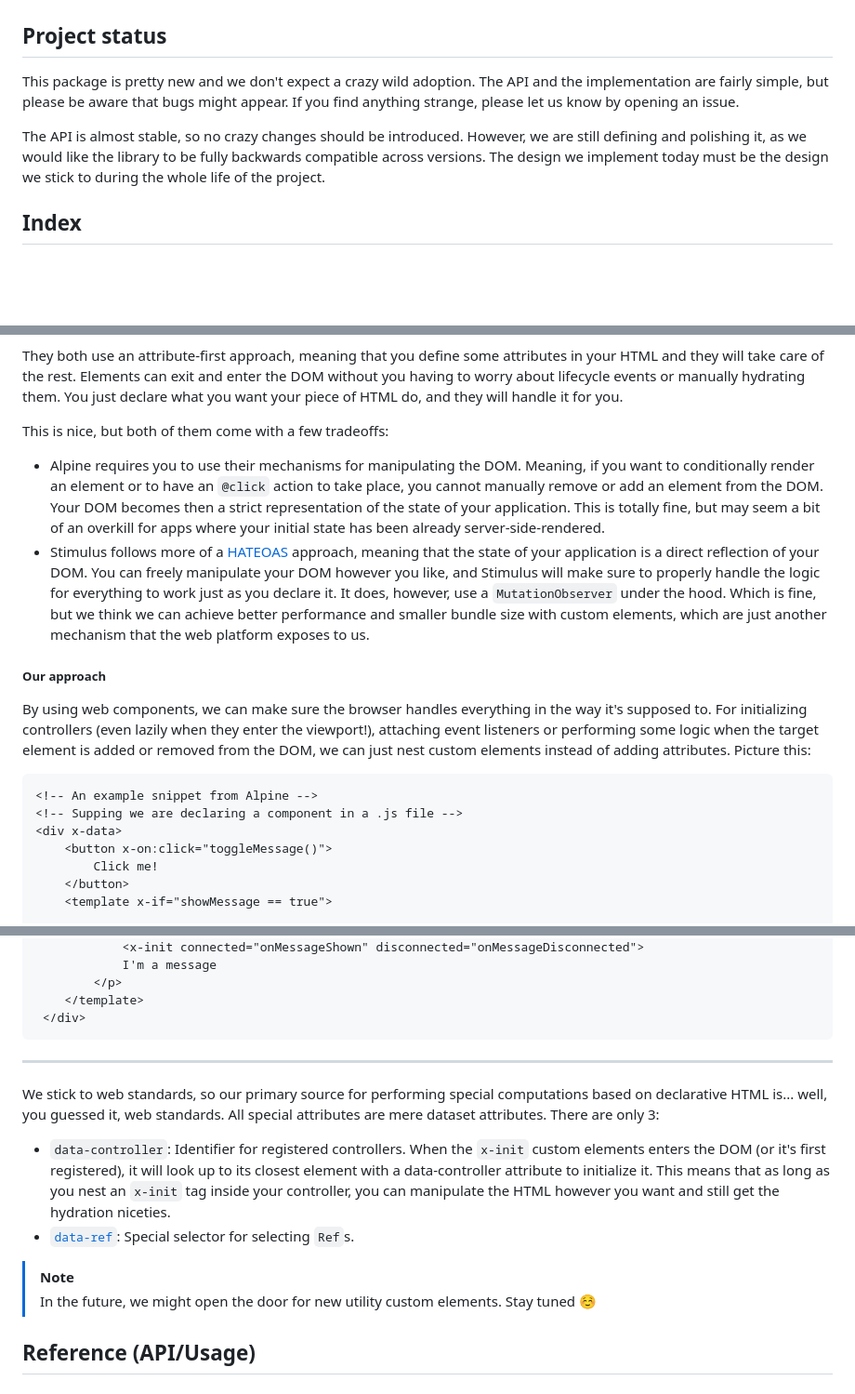
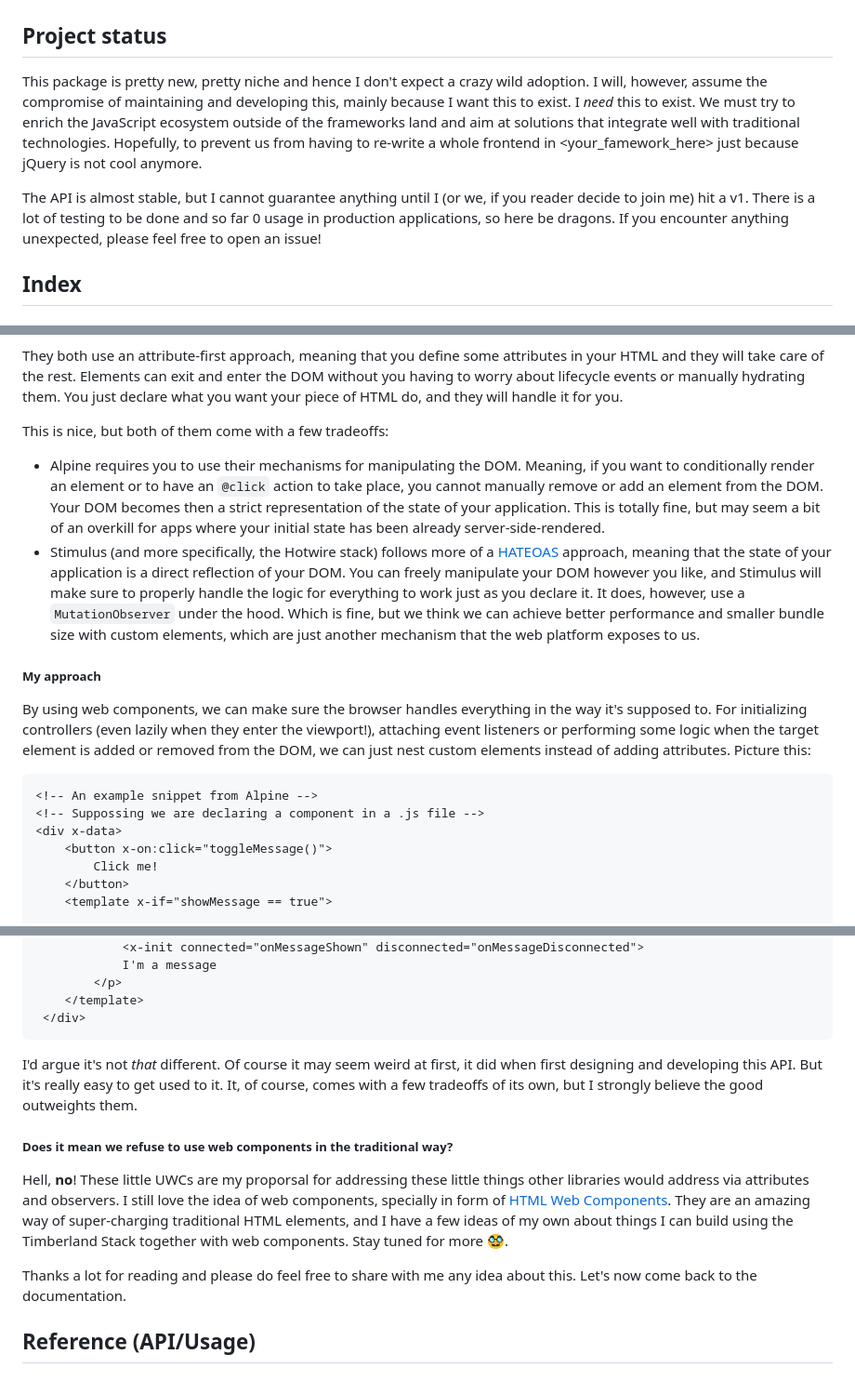
Before and after one commit to timberlandstack/web-controllers, a Markdown page: README.md, 3 parts joined by grey strips. Shown: that part at 93% size. Rendered like a GitHub page; blank space fills up the shorter version.

````diff
--- a/README.md
+++ b/README.md
@@ -10,9 +10,9 @@ Some key features:
 > The API is still under active development. We can still cut down some code to compensate for new upcoming features, so this shouldn't change much.
 
 ## Project status
-This package is pretty new and we don't expect a crazy wild adoption. The API and the implementation are fairly simple, but please be aware that bugs might appear. If you find anything strange, please let us know by opening an issue.
+This package is pretty new, pretty niche and hence I don't expect a crazy wild adoption. I will, however, assume the compromise of maintaining and developing this, mainly because I want this to exist. I *need* this to exist. We must try to enrich the JavaScript ecosystem outside of the frameworks land and aim at solutions that integrate well with traditional technologies. Hopefully, to prevent us from having to re-write a whole frontend in <your_famework_here> just because jQuery is not cool anymore.
 
-The API is almost stable, so no crazy changes should be introduced. However, we are still defining and polishing it, as we would like the library to be fully backwards compatible across versions. The design we implement today must be the design we stick to during the whole life of the project.
+The API is almost stable, but I cannot guarantee anything until I (or we, if you reader decide to join me) hit a v1. There is a lot of testing to be done and so far 0 usage in production applications, so here be dragons. If you encounter anything unexpected, please feel free to open an issue!
 
 ## Index
 
@@ -143,15 +150,14 @@ They both use an attribute-first approach, meaning that you define some attribut
 
 This is nice, but both of them come with a few tradeoffs:
 - Alpine requires you to use their mechanisms for manipulating the DOM. Meaning, if you want to conditionally render an element or to have an `@click` action to take place, you cannot manually remove or add an element from the DOM. Your DOM becomes then a strict representation of the state of your application. This is totally fine, but may seem a bit of an overkill for apps where your initial state has been already server-side-rendered.
-- Stimulus follows more of a [HATEOAS](https://htmx.org/essays/hateoas/) approach, meaning that the state of your application is a direct reflection of your DOM. You can freely manipulate your DOM however you like, and Stimulus will make sure to properly handle the logic for everything to work just as you declare it. It does, however, use a `MutationObserver` under the hood. Which is fine, but we think we can achieve better performance and smaller bundle size with custom elements, which are just another mechanism that the web platform exposes to us.
+- Stimulus (and more specifically, the Hotwire stack) follows more of a [HATEOAS](https://htmx.org/essays/hateoas/) approach, meaning that the state of your application is a direct reflection of your DOM. You can freely manipulate your DOM however you like, and Stimulus will make sure to properly handle the logic for everything to work just as you declare it. It does, however, use a `MutationObserver` under the hood. Which is fine, but we think we can achieve better performance and smaller bundle size with custom elements, which are just another mechanism that the web platform exposes to us.
 
-##### Our approach
+##### My approach
 By using web components, we can make sure the browser handles everything in the way it's supposed to. For initializing controllers (even lazily when they enter the viewport!), attaching event listeners or performing some logic when the target element is added or removed from the DOM, we can just nest custom elements instead of adding attributes. Picture this:
-
 
 ```html
 <!-- An example snippet from Alpine -->
-<!-- Supping we are declaring a component in a .js file -->
+<!-- Suppossing we are declaring a component in a .js file -->
 <div x-data>
     <button x-on:click="toggleMessage()">
         Click me!
@@ -184,14 +190,12 @@ By using web components, we can make sure the browser handles everything in the
  </div>
 ```
 
+I'd argue it's not *that* different. Of course it may seem weird at first, it did when first designing and developing this API. But it's really easy to get used to it. It, of course, comes with a few tradeoffs of its own, but I strongly believe the good outweights them.
 
----
-We stick to web standards, so our primary source for performing special computations based on declarative HTML is... well, you guessed it, web standards. All special attributes are mere dataset attributes. There are only 3:
-- `data-controller`: Identifier for registered controllers. When the `x-init` custom elements enters the DOM (or it's first registered), it will look up to its closest element with a data-controller attribute to initialize it. This means that as long as you nest an `x-init` tag inside your controller, you can manipulate the HTML however you want and still get the hydration niceties.
-- [`data-ref`](#new-ref): Special selector for selecting `Ref`s.
+##### Does it mean we refuse to use web components in the traditional way?
+Hell, **no**! These little UWCs are my proporsal for addressing these little things other libraries would address via attributes and observers. I still love the idea of web components, specially in form of [HTML Web Components](https://blog.jim-nielsen.com/2023/html-web-components/). They are an amazing way of super-charging traditional HTML elements, and I have a few ideas of my own about things I can build using the Timberland Stack together with web components. Stay tuned for more 🥸.
 
-> [!NOTE]
-> In the future, we might open the door for new utility custom elements. Stay tuned ☺️
+Thanks a lot for reading and please do feel free to share with me any idea about this. Let's now come back to the documentation.
 
 
 ## Reference (API/Usage)
````
Also changed, not shown: other parts of README.md (+19 -12 lines).
